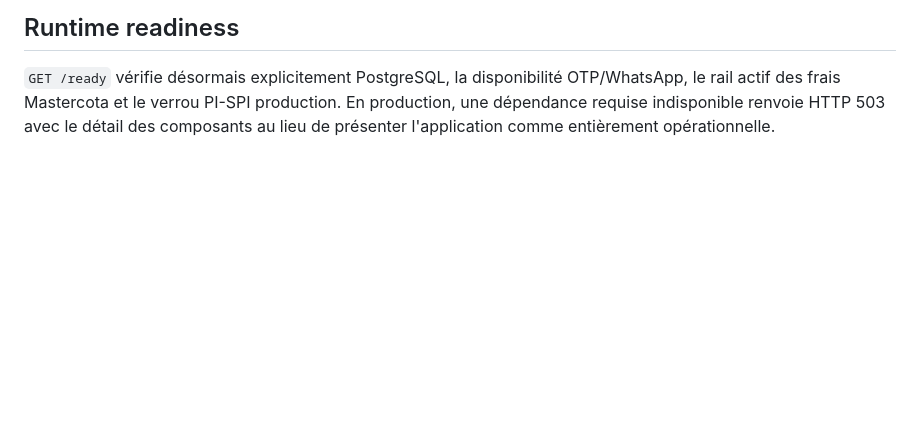
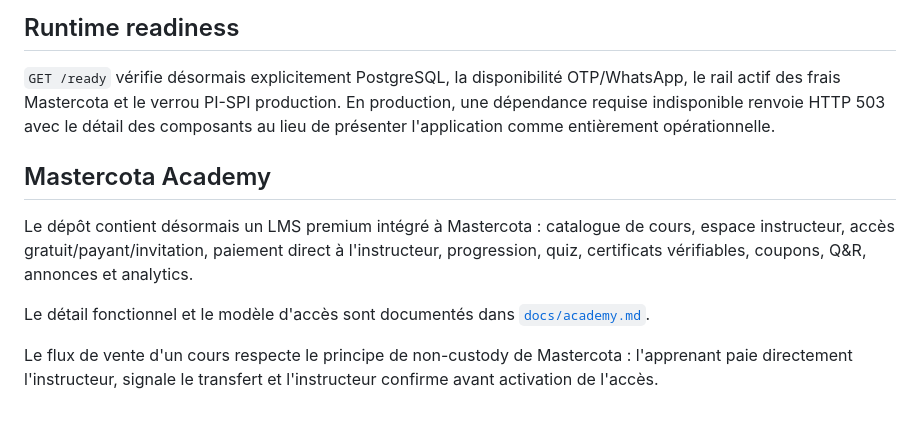
Before and after one commit to RedakArraid/mastercota, a Markdown page: README.md, the part around the change. Drawn GitHub-style; blank space fills up the shorter version.

Commit message:
Document Academy in README

```diff
--- a/README.md
+++ b/README.md
@@ -139,3 +139,12 @@ Le workflow manuel `Mobile Release` produit les artefacts signés avec les secre
 ## Runtime readiness
 
 `GET /ready` vérifie désormais explicitement PostgreSQL, la disponibilité OTP/WhatsApp, le rail actif des frais Mastercota et le verrou PI-SPI production. En production, une dépendance requise indisponible renvoie HTTP 503 avec le détail des composants au lieu de présenter l'application comme entièrement opérationnelle.
+
+
+## Mastercota Academy
+
+Le dépôt contient désormais un LMS premium intégré à Mastercota : catalogue de cours, espace instructeur, accès gratuit/payant/invitation, paiement direct à l'instructeur, progression, quiz, certificats vérifiables, coupons, Q&R, annonces et analytics.
+
+Le détail fonctionnel et le modèle d'accès sont documentés dans [`docs/academy.md`](docs/academy.md).
+
+Le flux de vente d'un cours respecte le principe de non-custody de Mastercota : l'apprenant paie directement l'instructeur, signale le transfert et l'instructeur confirme avant activation de l'accès.
```
